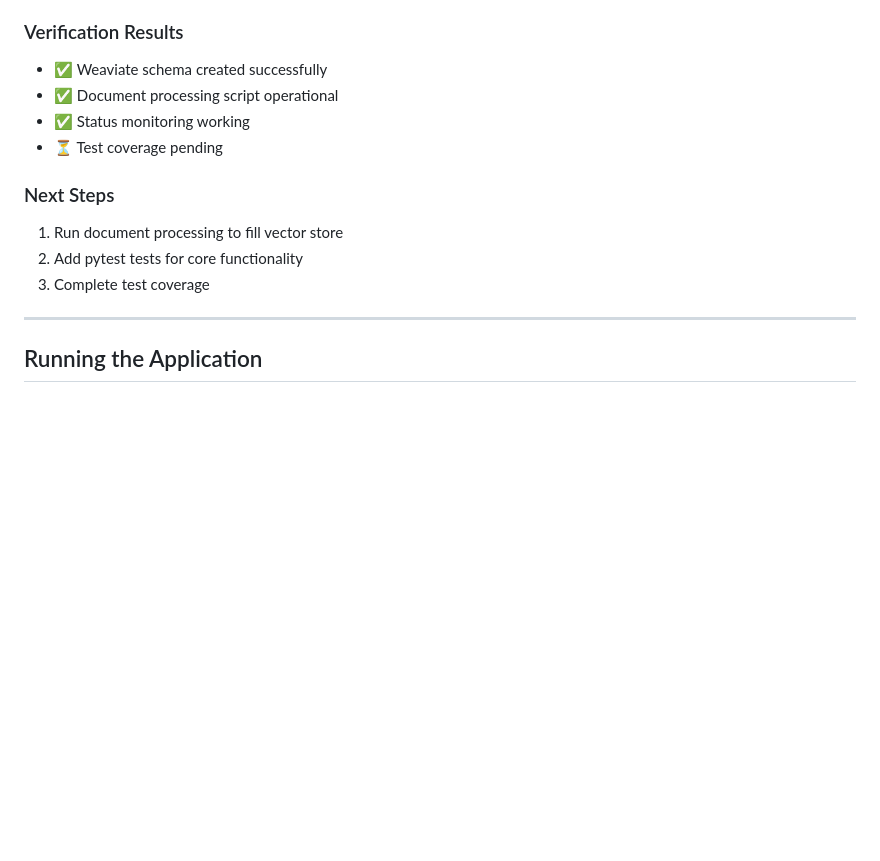
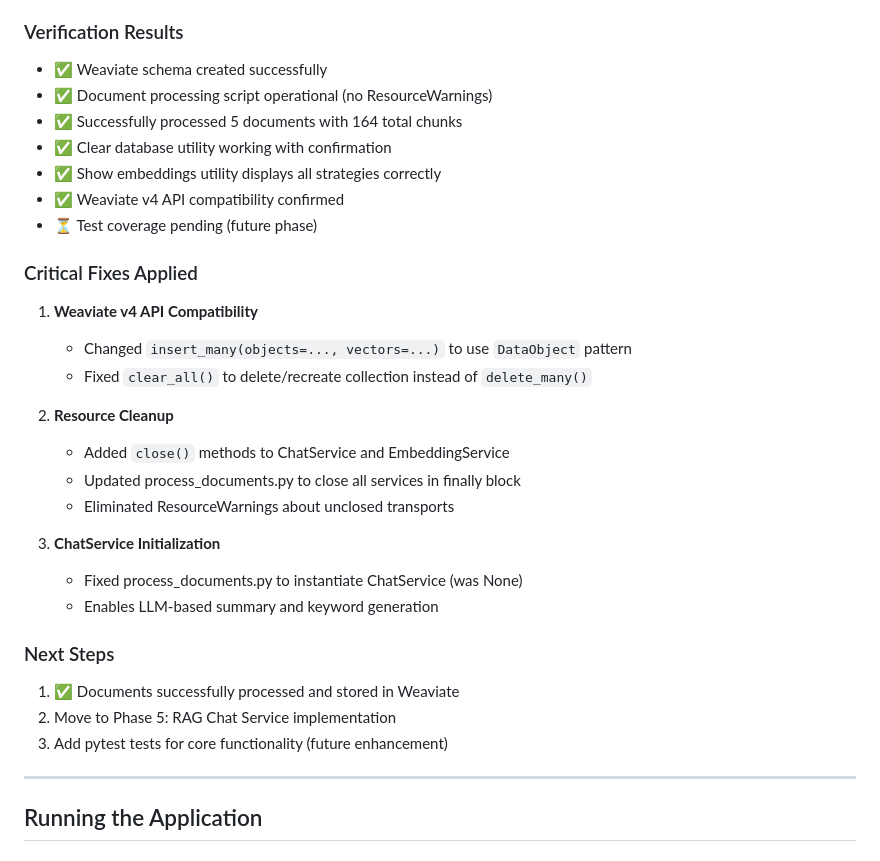
Before and after one commit to k-4-constantine/luma, a Markdown page: knowledge/implementation_plan.md, the part around one of its changes. GitHub-like rendering; blank space fills up the shorter version.

```diff
--- a/knowledge/implementation_plan.md
+++ b/knowledge/implementation_plan.md
@@ -1206,14 +1243,31 @@ asyncio.run(check())
 
 ### Verification Results
 - ✅ Weaviate schema created successfully
-- ✅ Document processing script operational
-- ✅ Status monitoring working
-- ⏳ Test coverage pending
+- ✅ Document processing script operational (no ResourceWarnings)
+- ✅ Successfully processed 5 documents with 164 total chunks
+- ✅ Clear database utility working with confirmation
+- ✅ Show embeddings utility displays all strategies correctly
+- ✅ Weaviate v4 API compatibility confirmed
+- ⏳ Test coverage pending (future phase)
+
+### Critical Fixes Applied
+1. **Weaviate v4 API Compatibility**
+   - Changed `insert_many(objects=..., vectors=...)` to use `DataObject` pattern
+   - Fixed `clear_all()` to delete/recreate collection instead of `delete_many()`
+
+2. **Resource Cleanup**
+   - Added `close()` methods to ChatService and EmbeddingService
+   - Updated process_documents.py to close all services in finally block
+   - Eliminated ResourceWarnings about unclosed transports
+
+3. **ChatService Initialization**
+   - Fixed process_documents.py to instantiate ChatService (was None)
+   - Enables LLM-based summary and keyword generation
 
 ### Next Steps
-1. Run document processing to fill vector store
-2. Add pytest tests for core functionality
-3. Complete test coverage
+1. ✅ Documents successfully processed and stored in Weaviate
+2. Move to Phase 5: RAG Chat Service implementation
+3. Add pytest tests for core functionality (future enhancement)
 
 ---
 
```
Also changed, not shown: other parts of knowledge/implementation_plan.md (+82 -45 lines).
